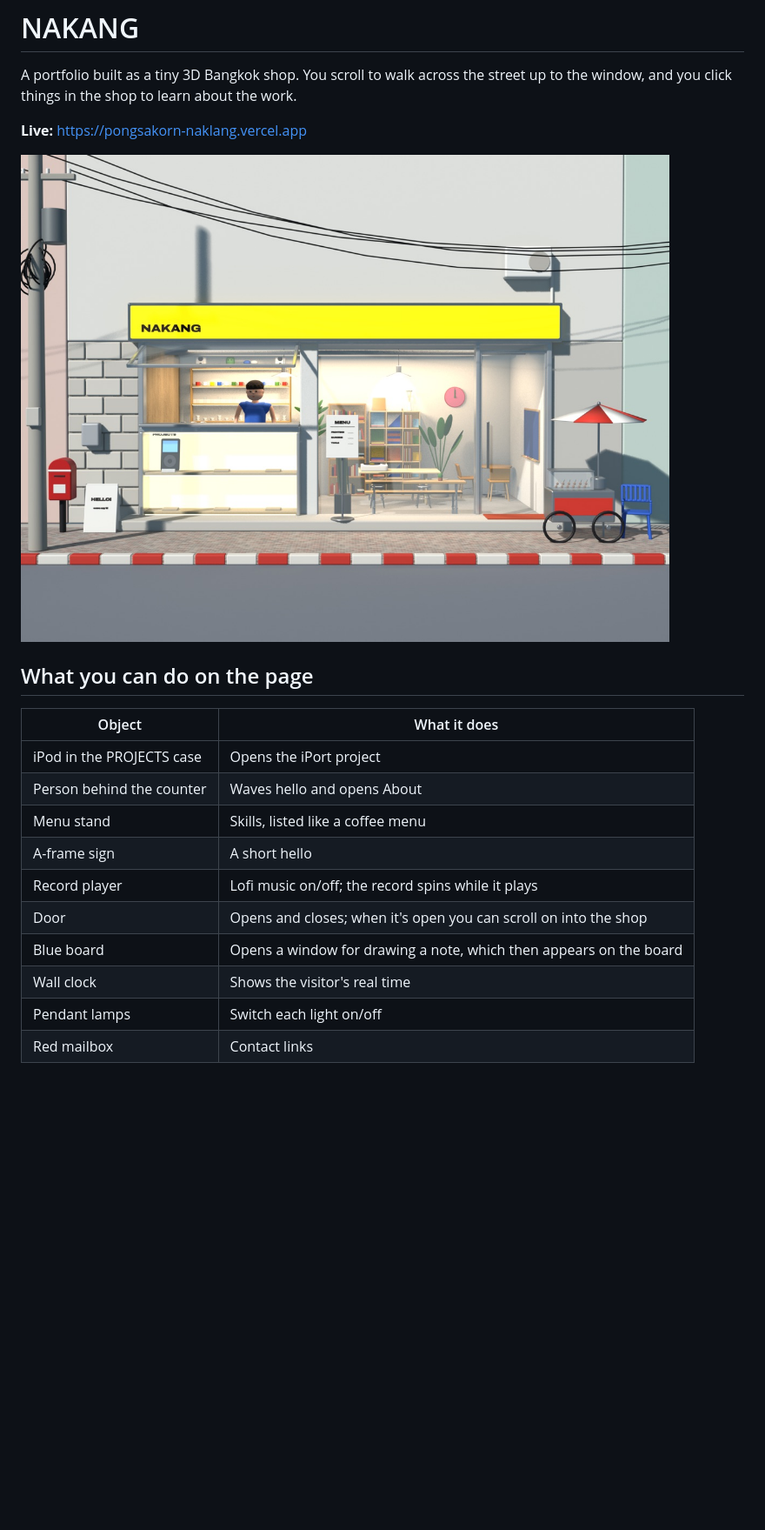
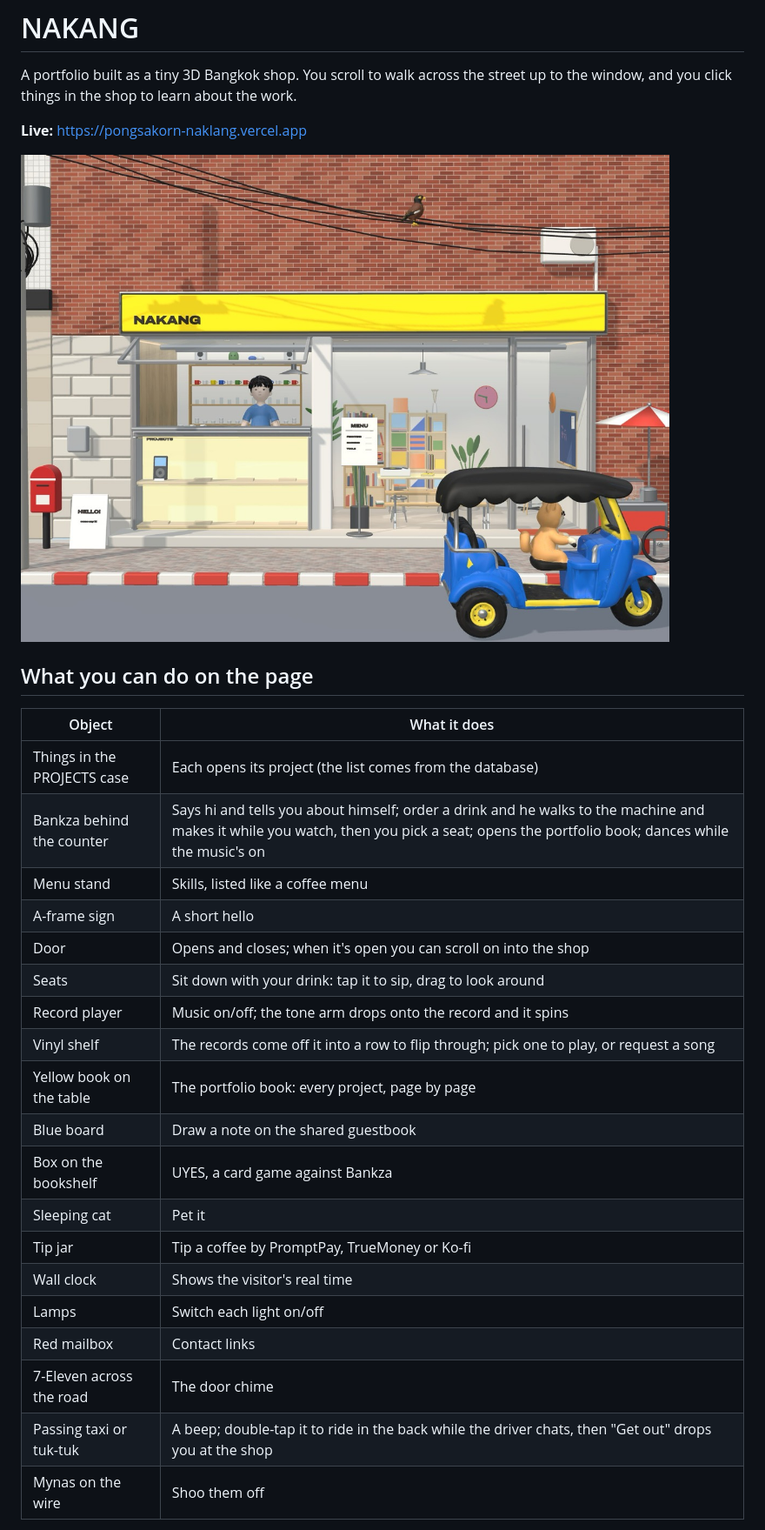
Before and after one commit to PongsakornNaklang/portfolio-cafe, a Markdown page: README.md, the part around one of its changes. Shown at 87% size. Rendered like a GitHub page; pictures changed too: docs/storefront-day.jpg; blank space fills up the shorter version.

```diff
--- a/README.md
+++ b/README.md
@@ -10,14 +10,23 @@ A portfolio built as a tiny 3D Bangkok shop. You scroll to walk across the stree
 
 | Object | What it does |
 |---|---|
-| iPod in the PROJECTS case | Opens the iPort project |
-| Person behind the counter | Waves hello and opens About |
+| Things in the PROJECTS case | Each opens its project (the list comes from the database) |
+| Bankza behind the counter | Says hi and tells you about himself; order a drink and he walks to the machine and makes it while you watch, then you pick a seat; opens the portfolio book; dances while the music's on |
 | Menu stand | Skills, listed like a coffee menu |
 | A-frame sign | A short hello |
-| Record player | Lofi music on/off; the record spins while it plays |
 | Door | Opens and closes; when it's open you can scroll on into the shop |
-| Blue board | Opens a window for drawing a note, which then appears on the board |
+| Seats | Sit down with your drink: tap it to sip, drag to look around |
+| Record player | Music on/off; the tone arm drops onto the record and it spins |
+| Vinyl shelf | The records come off it into a row to flip through; pick one to play, or request a song |
+| Yellow book on the table | The portfolio book: every project, page by page |
+| Blue board | Draw a note on the shared guestbook |
+| Box on the bookshelf | UYES, a card game against Bankza |
+| Sleeping cat | Pet it |
+| Tip jar | Tip a coffee by PromptPay, TrueMoney or Ko-fi |
 | Wall clock | Shows the visitor's real time |
-| Pendant lamps | Switch each light on/off |
+| Lamps | Switch each light on/off |
 | Red mailbox | Contact links |
+| 7-Eleven across the road | The door chime |
+| Passing taxi or tuk-tuk | A beep; double-tap it to ride in the back while the driver chats, then "Get out" drops you at the shop |
+| Mynas on the wire | Shoo them off |
 
```
Also changed, not shown: other parts of README.md (+4 -2 lines), CHANGELOG.md (+4 -0 lines), 4 other files.
